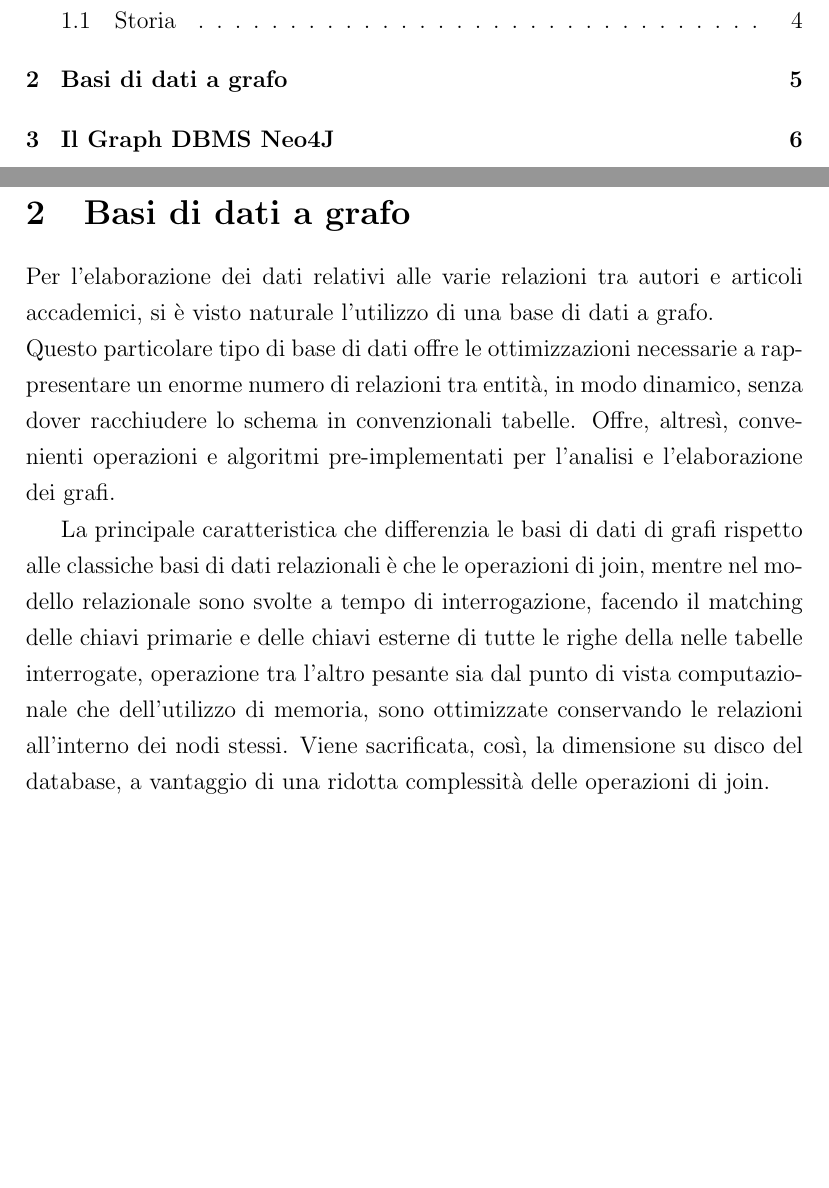
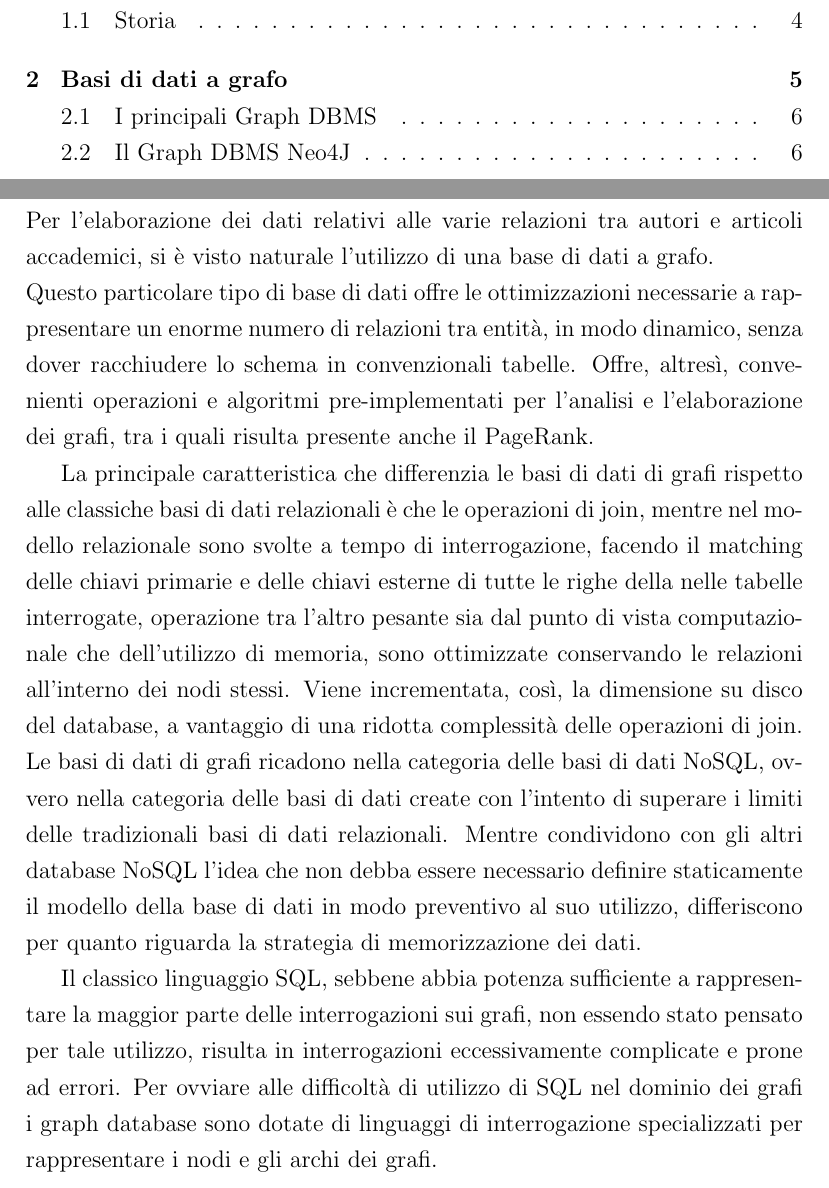
Before and after one commit to lolgab/tesi, a LaTeX document (tesi.tex): two parts of pages 2 and 5 of 8, joined at a grey line, cut so that both start at the same text, the shorter picture padded with empty space. Compiled offline with pdfLaTeX.

Commit message:
Aggiunte nozioni sulle basi di dati a grafo.

```diff
--- a/tesi.tex
+++ b/tesi.tex
@@ -33,14 +33,18 @@ Dal punto di vista matematico il PageRank di una pagina è definito in modo rico
 \subsection{Storia}
 Larry Page e Sergey Brin, i due co-fondatori di Google, svilupparono l'algoritmo PageRank nel 1996 come parte di un progetto di ricerca dell'università di Standford riguardo un nuovo tipo di motore di ricerca. Fu proprio di Sergey Brin l'idea che il World Wide Web dovesse essere ordinato per popolarità data dai link: più una pagina esiste come link nelle altre pagine, più questa deve avere un punteggio alto in classifica.
 
-
-
 \section{Basi di dati a grafo}
 Per l'elaborazione dei dati relativi alle varie relazioni tra autori e articoli accademici, si è visto naturale l'utilizzo di una base di dati a grafo. \\
-Questo particolare tipo di base di dati offre le ottimizzazioni necessarie a rappresentare un enorme numero di relazioni tra entità, in modo dinamico, senza dover racchiudere lo schema in convenzionali tabelle. Offre, altresì, convenienti operazioni e algoritmi pre-implementati per l'analisi e l'elaborazione dei grafi.
+Questo particolare tipo di base di dati offre le ottimizzazioni necessarie a rappresentare un enorme numero di relazioni tra entità, in modo dinamico, senza dover racchiudere lo schema in convenzionali tabelle. Offre, altresì, convenienti operazioni e algoritmi pre-implementati per l'analisi e l'elaborazione dei grafi, tra i quali risulta presente anche il PageRank.
 \par
-La principale caratteristica che differenzia le basi di dati di grafi rispetto alle classiche basi di dati relazionali è che le operazioni di join, mentre nel modello relazionale sono svolte a tempo di interrogazione, facendo il matching delle chiavi primarie e delle chiavi esterne di tutte le righe della nelle tabelle interrogate, operazione tra l'altro pesante sia dal punto di vista computazionale che dell'utilizzo di memoria, sono ottimizzate conservando le relazioni all'interno dei nodi stessi. Viene sacrificata, così, la dimensione su disco del database, a vantaggio di una ridotta complessità delle operazioni di join.
-\section{Il Graph DBMS Neo4J}
+La principale caratteristica che differenzia le basi di dati di grafi rispetto alle classiche basi di dati relazionali è che le operazioni di join, mentre nel modello relazionale sono svolte a tempo di interrogazione, facendo il matching delle chiavi primarie e delle chiavi esterne di tutte le righe della nelle tabelle interrogate, operazione tra l'altro pesante sia dal punto di vista computazionale che dell'utilizzo di memoria, sono ottimizzate conservando le relazioni all'interno dei nodi stessi. Viene incrementata, così, la dimensione su disco del database, a vantaggio di una ridotta complessità delle operazioni di join.
+Le basi di dati di grafi ricadono nella categoria delle basi di dati NoSQL, ovvero nella categoria delle basi di dati create con l'intento di superare i limiti delle tradizionali basi di dati relazionali. Mentre condividono con gli altri database NoSQL l'idea che non debba essere necessario definire staticamente il modello della base di dati in modo preventivo al suo utilizzo, differiscono per quanto riguarda la strategia di memorizzazione dei dati.
+\par
+Il classico linguaggio SQL, sebbene abbia potenza sufficiente a rappresentare la maggior parte delle interrogazioni sui grafi, non essendo stato pensato per tale utilizzo, risulta in interrogazioni eccessivamente complicate e prone ad errori. Per ovviare alle difficoltà di utilizzo di SQL nel dominio dei grafi i graph database sono dotate di linguaggi di interrogazione specializzati per rappresentare i nodi e gli archi dei grafi.
+
+\subsection{I principali Graph DBMS}
+
+\subsection{Il Graph DBMS Neo4J}
 Tra le opzioni presenti, la scelta è ricaduta su Neo4J, il dbms di grafi più diffuso sulla piattaforma Java. Esso possiede due diverse distribuzioni: neo4j-community e neo4j-enterprise. La distribuzione enterprise è pensata per l'utilizzo in cloud, offrendo soluzioni con un maggiore parallelismo per l'esecuzione degli algoritmi, la possibilità di eseguire algoritmi su cluster, e, a dire degli autori, un runtime per l'esecuzione delle query in linguaggio Cypher del 70\% più veloce. \\
 Non essendoci la necessità di esecuzione in cloud si è scelto di utilizzare la distribuzione community. \\
 Neo4J introduce un suo linguaggio di querying per l'interazione dell'utente con il database. Tale linguaggio nasce con l'obiettivo di essere facilmente leggibile e comprensibile dagli utenti, fornendo, allo stesso tempo, le features necessarie a gestire convenientemente i grafi, a differenza del classico linguaggio SQL.
```
Also changed, not shown: 1 other file.
